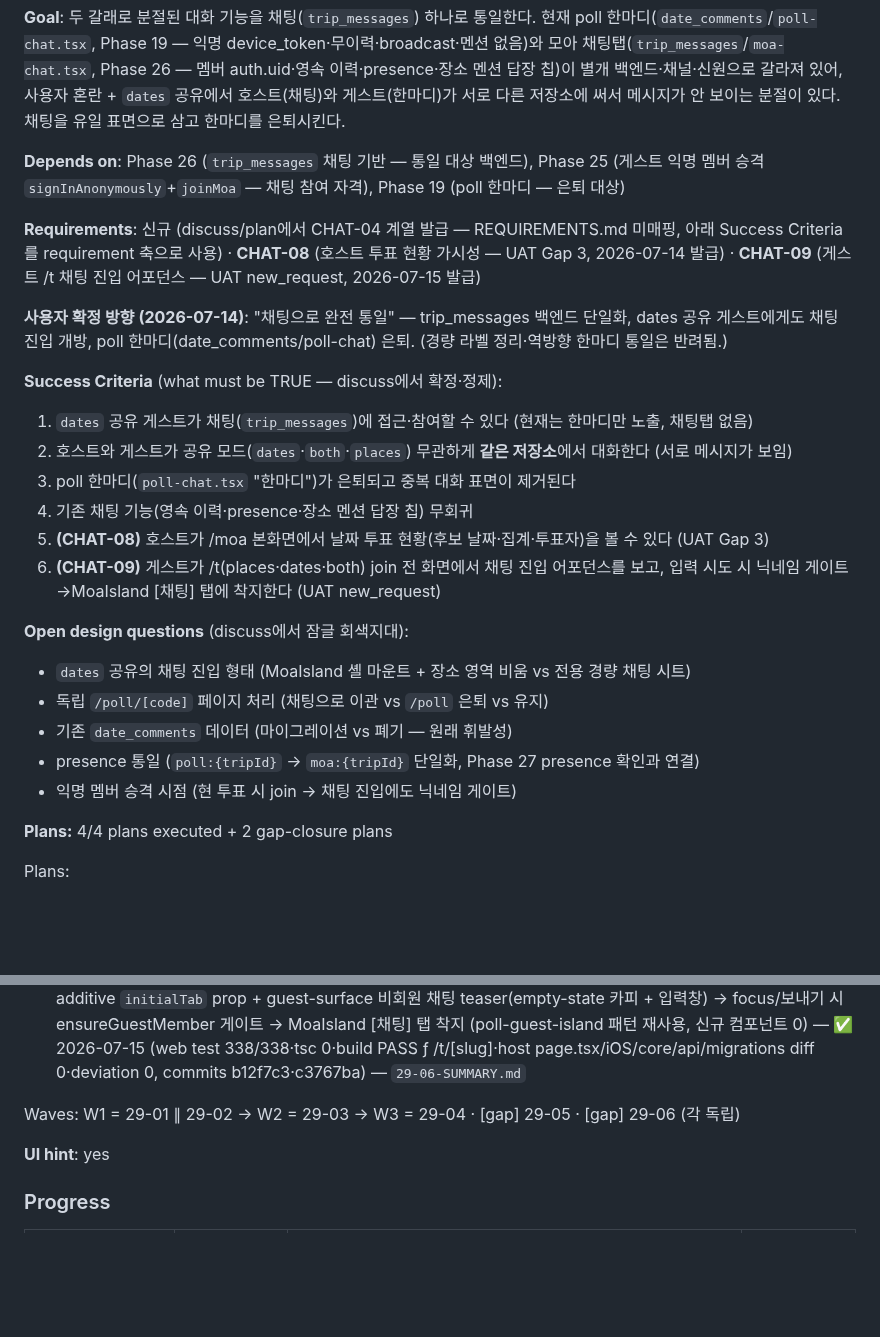
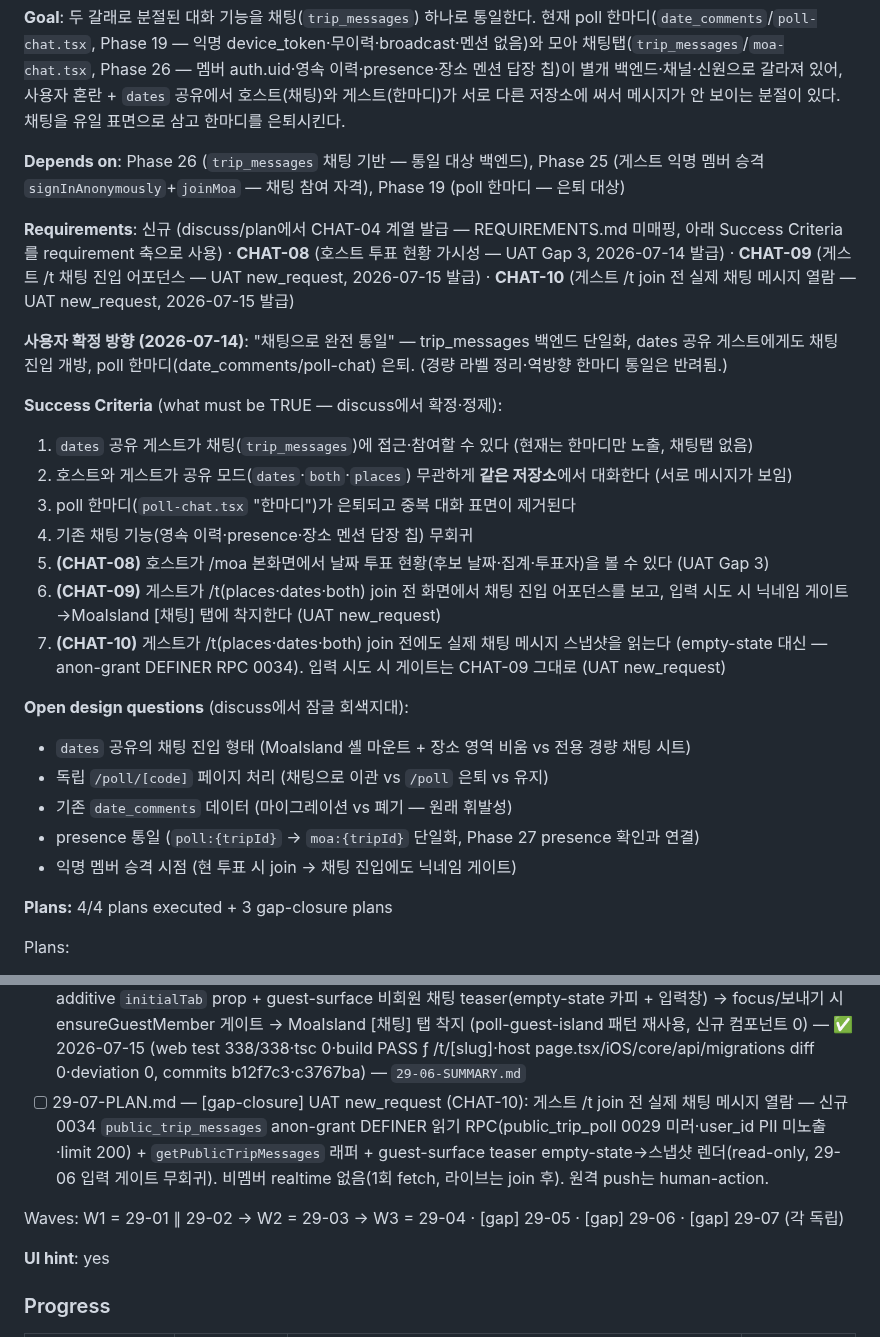
Before and after one commit to SerendipityLife/MOAJOA, a Markdown page: .planning/ROADMAP.md, 2 parts joined by grey strips. Drawn GitHub-style; blank space fills up the shorter version.

Commit message:
docs(29): create gap-closure plan 29-07 (CHAT-10 guest pre-join chat read)
- 0034 public_trip_messages anon-grant DEFINER RPC (public_trip_poll mirror, no user_id PII, limit 200)
- getPublicTripMessages api wrapper + smoke ([BLOCKING] local db reset)
- guest-surface teaser empty-state -> snapshot render (29-06 gate no-regression)
- remote push flagged as checkpoint:human-action

Co-Authored-By: Claude Opus 4.8 <noreply@anthropic.com>

```diff
--- a/.planning/ROADMAP.md
+++ b/.planning/ROADMAP.md
@@ -393,7 +393,7 @@ Waves: W1 = 28-01 ∥ 28-02 → W2 = 28-03 ∥ 28-04 → W3 = 28-05 → W4 = 28-
 
 **Depends on**: Phase 26 (`trip_messages` 채팅 기반 — 통일 대상 백엔드), Phase 25 (게스트 익명 멤버 승격 `signInAnonymously`+`joinMoa` — 채팅 참여 자격), Phase 19 (poll 한마디 — 은퇴 대상)
 
-**Requirements**: 신규 (discuss/plan에서 CHAT-04 계열 발급 — REQUIREMENTS.md 미매핑, 아래 Success Criteria를 requirement 축으로 사용) · **CHAT-08** (호스트 투표 현황 가시성 — UAT Gap 3, 2026-07-14 발급) · **CHAT-09** (게스트 /t 채팅 진입 어포던스 — UAT new_request, 2026-07-15 발급)
+**Requirements**: 신규 (discuss/plan에서 CHAT-04 계열 발급 — REQUIREMENTS.md 미매핑, 아래 Success Criteria를 requirement 축으로 사용) · **CHAT-08** (호스트 투표 현황 가시성 — UAT Gap 3, 2026-07-14 발급) · **CHAT-09** (게스트 /t 채팅 진입 어포던스 — UAT new_request, 2026-07-15 발급) · **CHAT-10** (게스트 /t join 전 실제 채팅 메시지 열람 — UAT new_request, 2026-07-15 발급)
 
 **사용자 확정 방향 (2026-07-14)**: "채팅으로 완전 통일" — trip_messages 백엔드 단일화, dates 공유 게스트에게도 채팅 진입 개방, poll 한마디(date_comments/poll-chat) 은퇴. (경량 라벨 정리·역방향 한마디 통일은 반려됨.)
 
@@ -405,6 +405,7 @@ Waves: W1 = 28-01 ∥ 28-02 → W2 = 28-03 ∥ 28-04 → W3 = 28-05 → W4 = 28-
   4. 기존 채팅 기능(영속 이력·presence·장소 멘션 답장 칩) 무회귀
   5. **(CHAT-08)** 호스트가 /moa 본화면에서 날짜 투표 현황(후보 날짜·집계·투표자)을 볼 수 있다 (UAT Gap 3)
   6. **(CHAT-09)** 게스트가 /t(places·dates·both) join 전 화면에서 채팅 진입 어포던스를 보고, 입력 시도 시 닉네임 게이트→MoaIsland [채팅] 탭에 착지한다 (UAT new_request)
+  7. **(CHAT-10)** 게스트가 /t(places·dates·both) join 전에도 실제 채팅 메시지 스냅샷을 읽는다 (empty-state 대신 — anon-grant DEFINER RPC 0034). 입력 시도 시 게이트는 CHAT-09 그대로 (UAT new_request)
 
 **Open design questions** (discuss에서 잠글 회색지대):
 - `dates` 공유의 채팅 진입 형태 (MoaIsland 셸 마운트 + 장소 영역 비움 vs 전용 경량 채팅 시트)
@@ -413,7 +414,7 @@ Waves: W1 = 28-01 ∥ 28-02 → W2 = 28-03 ∥ 28-04 → W3 = 28-05 → W4 = 28-
 - presence 통일 (`poll:{tripId}` → `moa:{tripId}` 단일화, Phase 27 presence 확인과 연결)
 - 익명 멤버 승격 시점 (현 투표 시 join → 채팅 진입에도 닉네임 게이트)
 
-**Plans:** 4/4 plans executed + 2 gap-closure plans
+**Plans:** 4/4 plans executed + 3 gap-closure plans
 
 Plans:
 - [x] 29-01-PLAN.md — 0032 `join_moa_by_poll_code` RPC + `joinMoaByPollCode` 래퍼 + voter trip_messages RLS smoke ([BLOCKING] 로컬 db reset·typegen)
@@ -422,8 +423,9 @@ Plans:
 - [x] 29-04-PLAN.md — /poll 통일 채팅 래퍼 poll-guest-island (D-03) + page 마운트 교체 + 원격 0032 human-action — ✅ 2026-07-14 (TDD 6케이스·전 스위트 exit 0(core 192·api 111·web 278·ios 128)·tsc 0·build PASS ƒ /poll/[code]·HC-7 0건, commits fe9fb50·a64c246·3289bde; human-action resolved — origin/main push 33커밋 + 원격 0032 정합 실측, 라이브 스팟 체크는 verify-work)
 - [x] 29-05-PLAN.md — [gap-closure] UAT Gap 3 (CHAT-08): 호스트 /moa 본화면 날짜 투표 현황 — getPollByTrip(owner RLS) → pollSlot(PollVoteIsland 재사용) MoaIsland 전달 + guest-surface 무음 catch 진단 로깅 — ✅ 2026-07-14 (web test 278/278·tsc 0·build PASS ƒ /moa/[id]·moa-island diff 0·iOS/core/migrations diff 0·deviation 0, commits c9b8c3d·a5e2701) — `29-05-SUMMARY.md`
 - [x] 29-06-PLAN.md — [gap-closure] UAT new_request (CHAT-09): 게스트 /t 채팅 진입 어포던스 — MoaIsland additive `initialTab` prop + guest-surface 비회원 채팅 teaser(empty-state 카피 + 입력창) → focus/보내기 시 ensureGuestMember 게이트 → MoaIsland [채팅] 탭 착지 (poll-guest-island 패턴 재사용, 신규 컴포넌트 0) — ✅ 2026-07-15 (web test 338/338·tsc 0·build PASS ƒ /t/[slug]·host page.tsx/iOS/core/api/migrations diff 0·deviation 0, commits b12f7c3·c3767ba) — `29-06-SUMMARY.md`
+- [ ] 29-07-PLAN.md — [gap-closure] UAT new_request (CHAT-10): 게스트 /t join 전 실제 채팅 메시지 열람 — 신규 0034 `public_trip_messages` anon-grant DEFINER 읽기 RPC(public_trip_poll 0029 미러·user_id PII 미노출·limit 200) + `getPublicTripMessages` 래퍼 + guest-surface teaser empty-state→스냅샷 렌더(read-only, 29-06 입력 게이트 무회귀). 비멤버 realtime 없음(1회 fetch, 라이브는 join 후). 원격 push는 human-action.
 
-Waves: W1 = 29-01 ∥ 29-02 → W2 = 29-03 → W3 = 29-04 · [gap] 29-05 · [gap] 29-06 (각 독립)
+Waves: W1 = 29-01 ∥ 29-02 → W2 = 29-03 → W3 = 29-04 · [gap] 29-05 · [gap] 29-06 · [gap] 29-07 (각 독립)
 
 **UI hint**: yes
 
```
Also changed, not shown: 1 other file.
